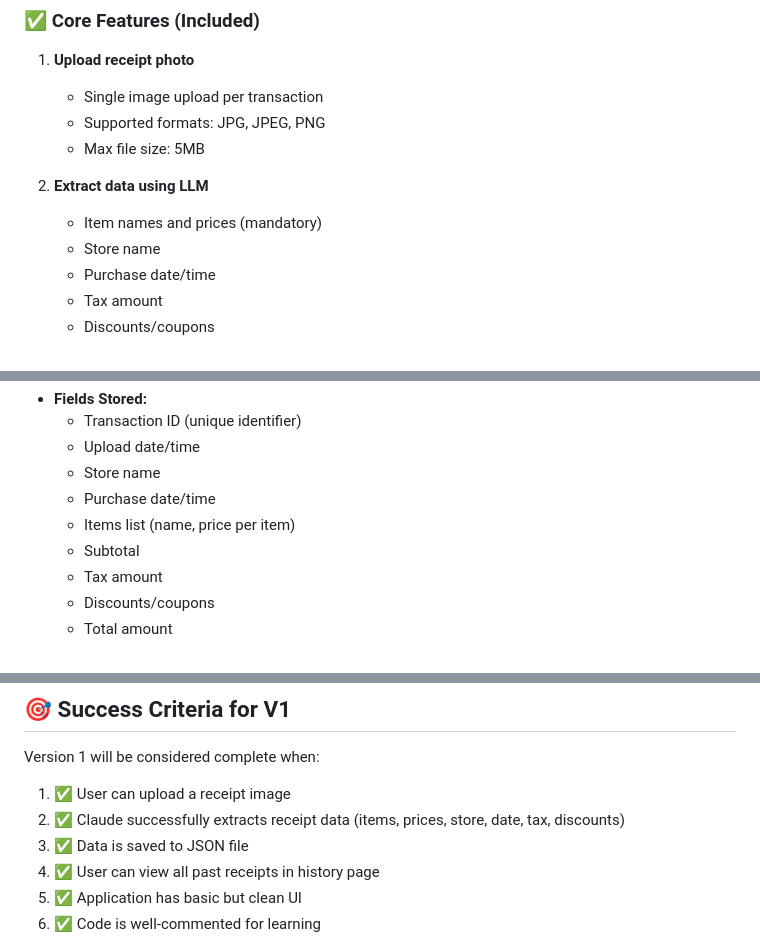
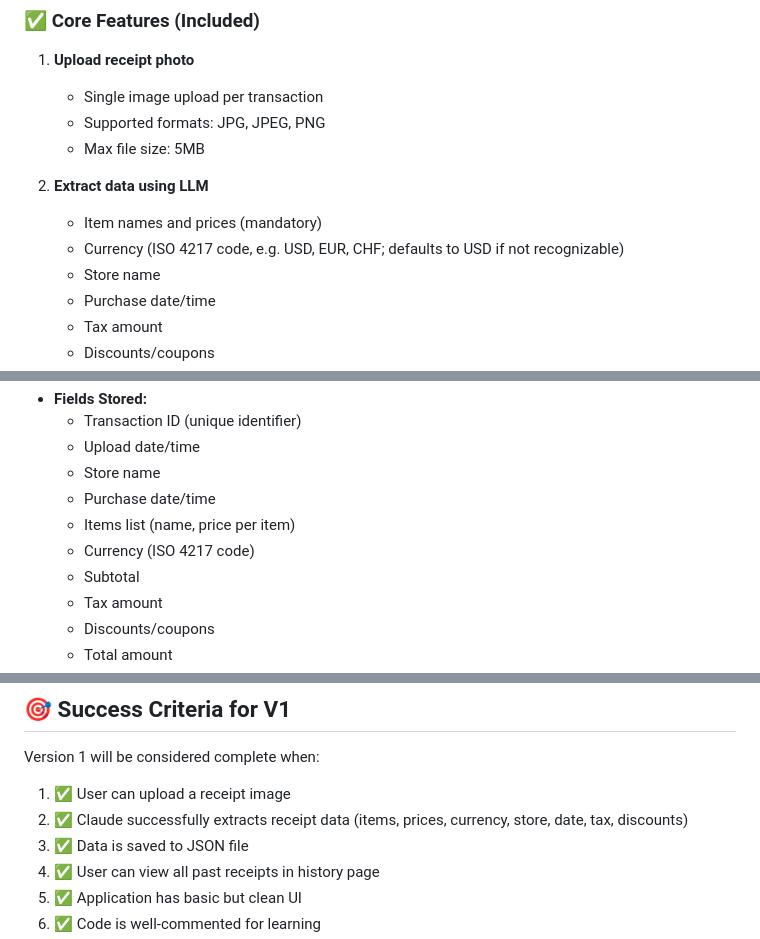
Before and after one commit to andrew-git-account/ShoppingTracker, a Markdown page: Specification/ProjectSetup.md, 3 parts joined by grey strips. Drawn GitHub-style.

```diff
--- a/Specification/ProjectSetup.md
+++ b/Specification/ProjectSetup.md
@@ -67,6 +67,7 @@ This document summarizes all technical decisions made for Shopping Tracker V1.
 
 2. **Extract data using LLM**
    - Item names and prices (mandatory)
+   - Currency (ISO 4217 code, e.g. USD, EUR, CHF; defaults to USD if not recognizable)
    - Store name
    - Purchase date/time
    - Tax amount
@@ -209,6 +210,7 @@ ShoppingTracker/
   - Store name
   - Purchase date/time
   - Items list (name, price per item)
+  - Currency (ISO 4217 code)
   - Subtotal
   - Tax amount
   - Discounts/coupons
@@ -369,7 +371,7 @@ LLM_MAX_TOKENS=4096
 Version 1 will be considered complete when:
 
 1. ✅ User can upload a receipt image
-2. ✅ Claude successfully extracts receipt data (items, prices, store, date, tax, discounts)
+2. ✅ Claude successfully extracts receipt data (items, prices, currency, store, date, tax, discounts)
 3. ✅ Data is saved to JSON file
 4. ✅ User can view all past receipts in history page
 5. ✅ Application has basic but clean UI
```
Also changed, not shown: Specification/ProjectQuestions.md (+3 -2 lines).
